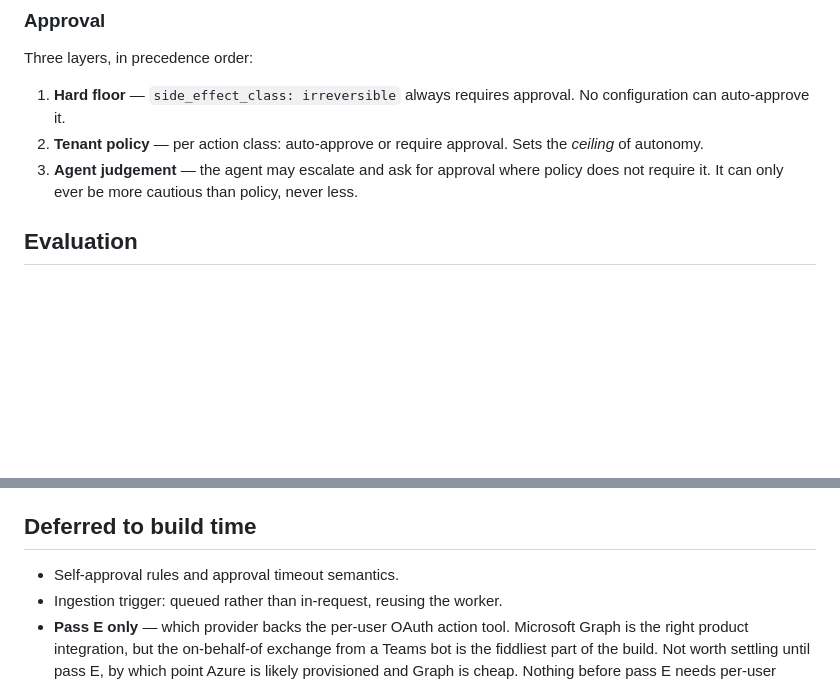
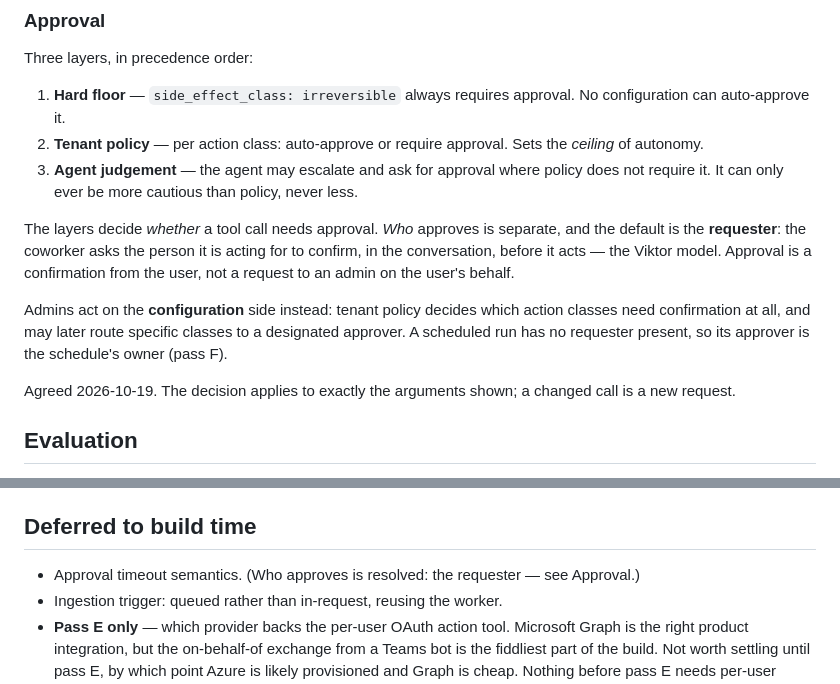
Before and after one commit to gaur-abhay/Enterprise-AI-Workforce-Platform, a Markdown page: docs/SCOPE.md, 2 parts joined by grey strips. Rendered like a GitHub page; blank space fills up the shorter version.

Commit message:
docs(scope): tool approvals are confirmed by the requester; admins act through policy

```diff
--- a/docs/SCOPE.md
+++ b/docs/SCOPE.md
@@ -304,6 +304,18 @@ Three layers, in precedence order:
 3. **Agent judgement** — the agent may escalate and ask for approval where policy does not
    require it. It can only ever be more cautious than policy, never less.
 
+The layers decide *whether* a tool call needs approval. *Who* approves is separate, and the
+default is the **requester**: the coworker asks the person it is acting for to confirm, in the
+conversation, before it acts — the Viktor model. Approval is a confirmation from the user, not
+a request to an admin on the user's behalf.
+
+Admins act on the **configuration** side instead: tenant policy decides which action classes
+need confirmation at all, and may later route specific classes to a designated approver. A
+scheduled run has no requester present, so its approver is the schedule's owner (pass F).
+
+Agreed 2026-10-19. The decision applies to exactly the arguments shown; a changed call is a
+new request.
+
 ## Evaluation
 
 In scope, because without it every chunking decision is an opinion. The reason it belongs
@@ -407,7 +419,7 @@ The two constraints worth knowing when choosing an order:
 
 ## Deferred to build time
 
-- Self-approval rules and approval timeout semantics.
+- Approval timeout semantics. (Who approves is resolved: the requester — see Approval.)
 - Ingestion trigger: queued rather than in-request, reusing the worker.
 - **Pass E only** — which provider backs the per-user OAuth action tool. Microsoft Graph is
   the right product integration, but the on-behalf-of exchange from a Teams bot is the
```
